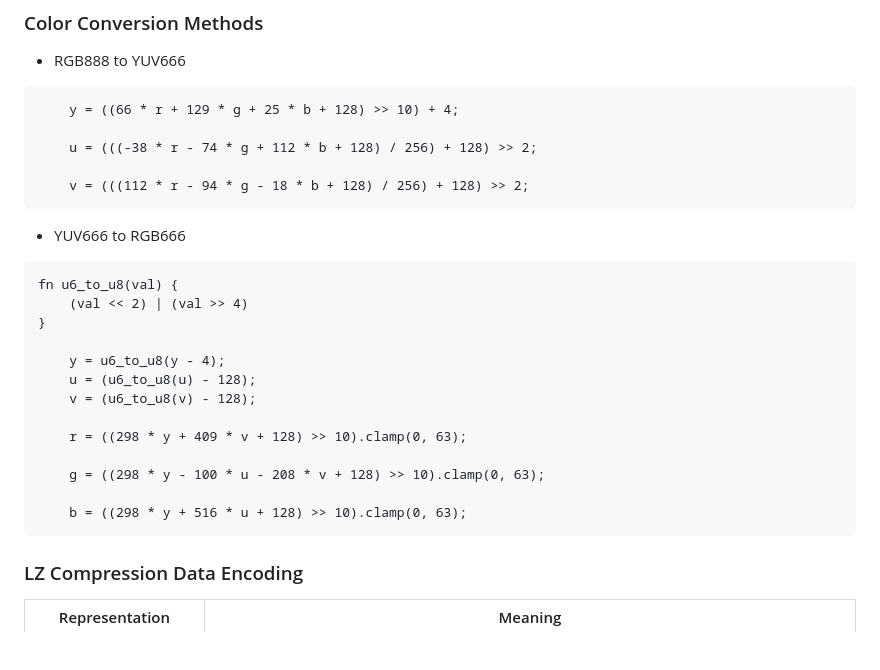
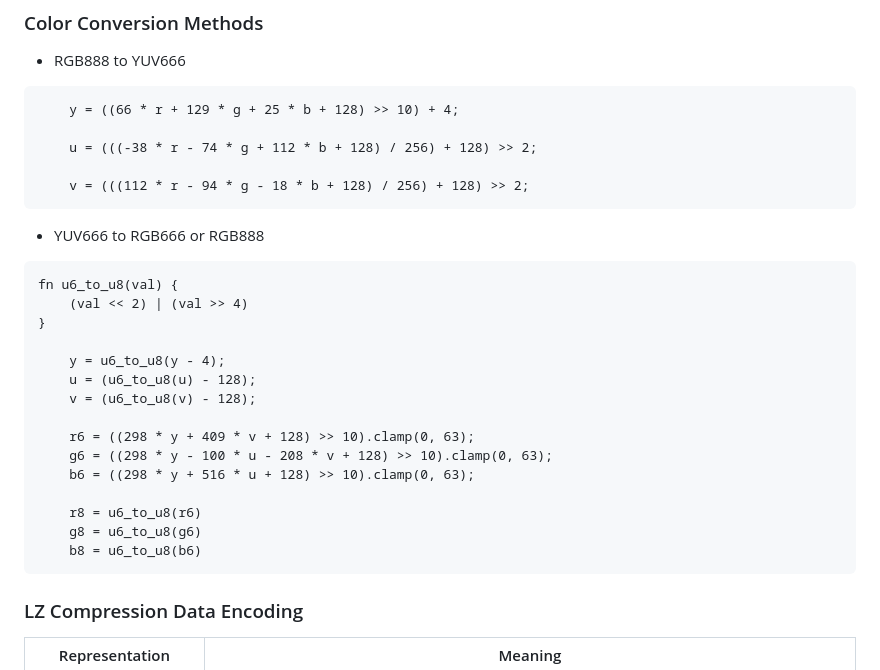
Before and after one commit to neri/mpic, a Markdown page: README.md, the part around the change. Drawn GitHub-style; blank space fills up the shorter version.

````diff
--- a/README.md
+++ b/README.md
@@ -118,7 +118,7 @@ pub struct FileHeader {
     v = (((112 * r - 94 * g - 18 * b + 128) / 256) + 128) >> 2;
 ```
 
-* YUV666 to RGB666
+* YUV666 to RGB666 or RGB888
 
 ```
 fn u6_to_u8(val) {
@@ -129,13 +129,14 @@ fn u6_to_u8(val) {
     u = (u6_to_u8(u) - 128);
     v = (u6_to_u8(v) - 128);
 
-    r = ((298 * y + 409 * v + 128) >> 10).clamp(0, 63);
+    r6 = ((298 * y + 409 * v + 128) >> 10).clamp(0, 63);
+    g6 = ((298 * y - 100 * u - 208 * v + 128) >> 10).clamp(0, 63);
+    b6 = ((298 * y + 516 * u + 128) >> 10).clamp(0, 63);
 
-    g = ((298 * y - 100 * u - 208 * v + 128) >> 10).clamp(0, 63);
-
-    b = ((298 * y + 516 * u + 128) >> 10).clamp(0, 63);
+    r8 = u6_to_u8(r6)
+    g8 = u6_to_u8(g6)
+    b8 = u6_to_u8(b6)
 ```
-
 
 ### LZ Compression Data Encoding
 
````
